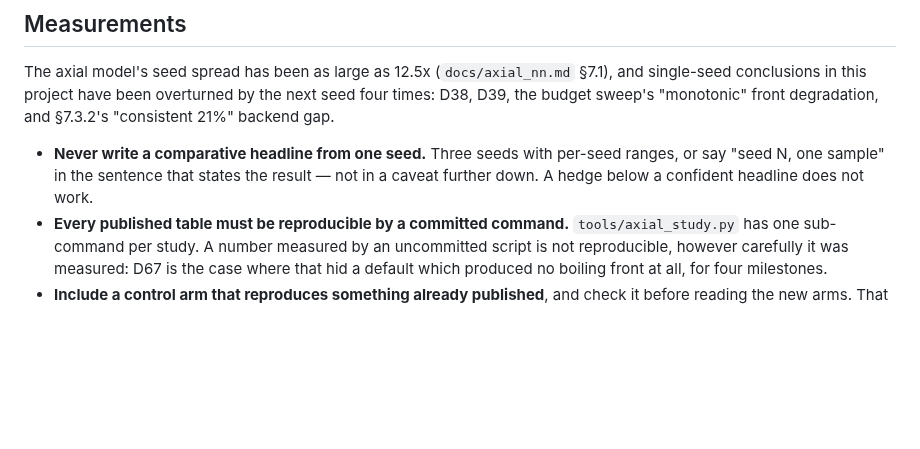
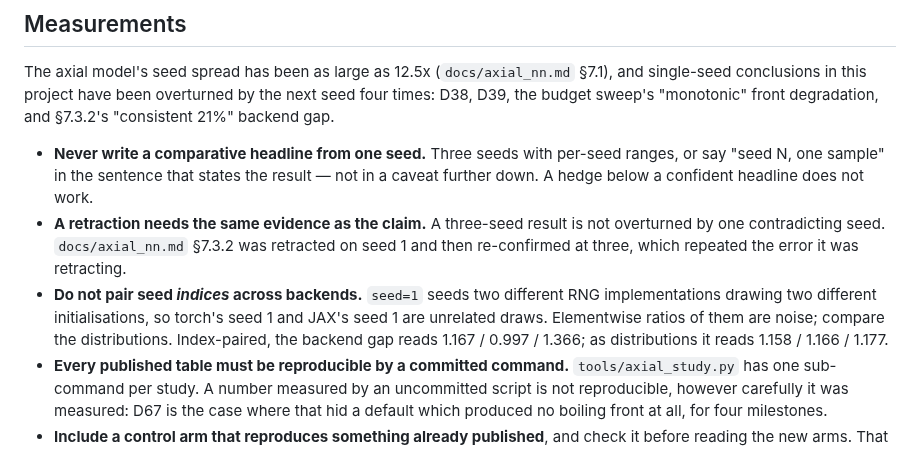
Before and after one commit to ppigazzini/pinn-sfr-transient, a Markdown page: AGENTS.md, the part around the change. Rendered like a GitHub page; blank space fills up the shorter version.

```diff
--- a/AGENTS.md
+++ b/AGENTS.md
@@ -79,6 +79,14 @@ four times: D38, D39, the budget sweep's "monotonic" front degradation, and §7.
 - **Never write a comparative headline from one seed.** Three seeds with per-seed
   ranges, or say "seed N, one sample" in the sentence that states the result — not
   in a caveat further down. A hedge below a confident headline does not work.
+- **A retraction needs the same evidence as the claim.** A three-seed result is not
+  overturned by one contradicting seed. `docs/axial_nn.md` §7.3.2 was retracted on
+  seed 1 and then re-confirmed at three, which repeated the error it was retracting.
+- **Do not pair seed *indices* across backends.** `seed=1` seeds two different RNG
+  implementations drawing two different initialisations, so torch's seed 1 and JAX's
+  seed 1 are unrelated draws. Elementwise ratios of them are noise; compare the
+  distributions. Index-paired, the backend gap reads 1.167 / 0.997 / 1.366; as
+  distributions it reads 1.158 / 1.166 / 1.177.
 - **Every published table must be reproducible by a committed command.**
   `tools/axial_study.py` has one sub-command per study. A number measured by an
   uncommitted script is not reproducible, however carefully it was measured: D67 is
```
Also changed, not shown: docs/axial_nn.md (+44 -31 lines).
